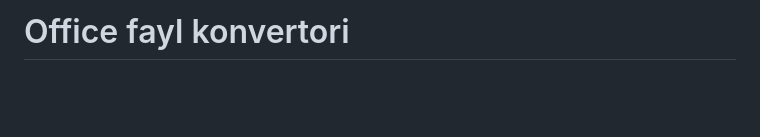
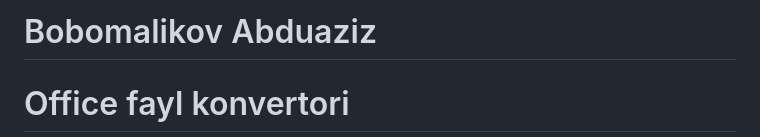
Before and after one commit to AbduazizBobomalikovNode/ml_convertor_free, a Markdown page: README.md, the part around the change. GitHub-like rendering; blank space fills up the shorter version.

```diff
--- a/README.md
+++ b/README.md
@@ -1,4 +1,5 @@
 
+# Bobomalikov Abduaziz
 # Office fayl konvertori
 
 Bu Python skripti ofis hujjatlarini (Excel, Word, PowerPoint) turli formatlarga o'zgartirish uchun kuchli yechim taqdim etadi. U PDF, HTML, XLSX, DOCX, PPTX va boshqa ko'plab formatlarni qo'llab-quvvatlaydi.
```
